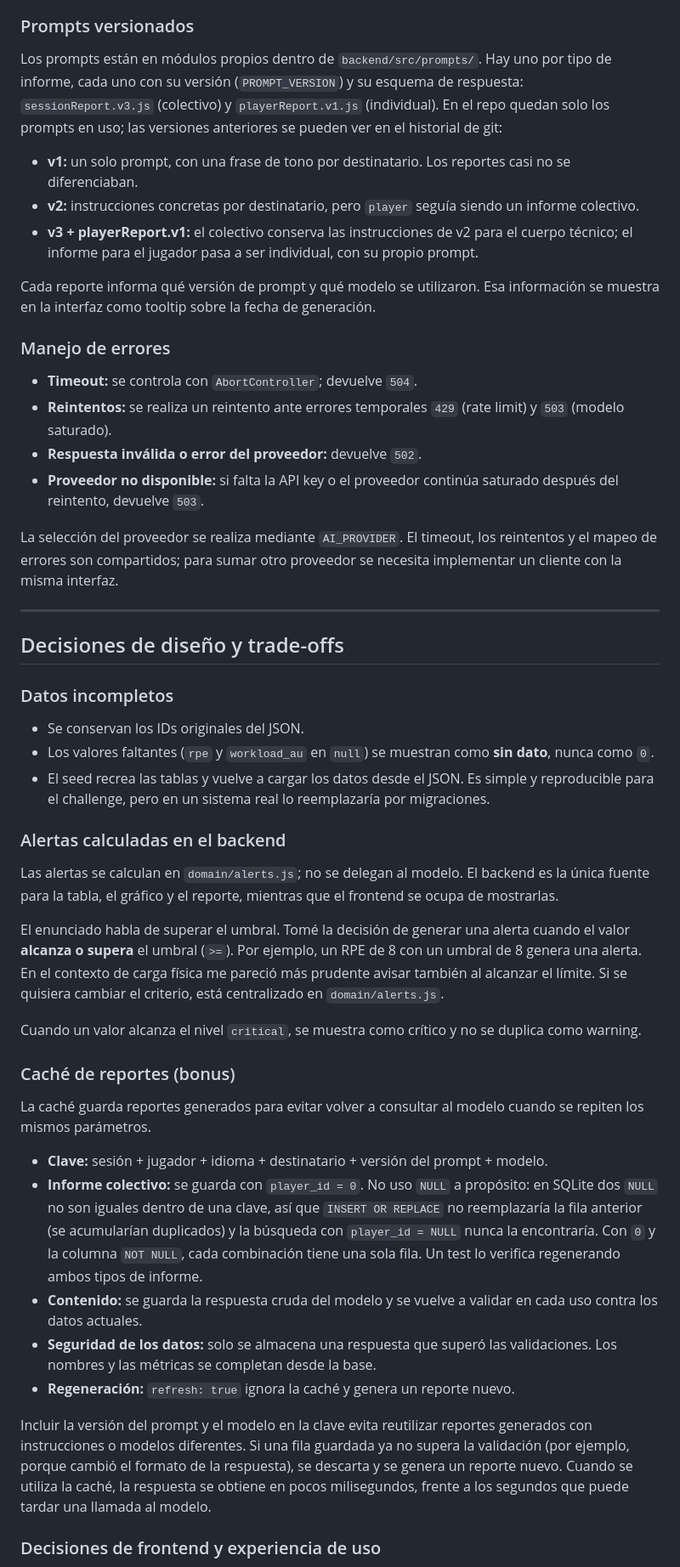
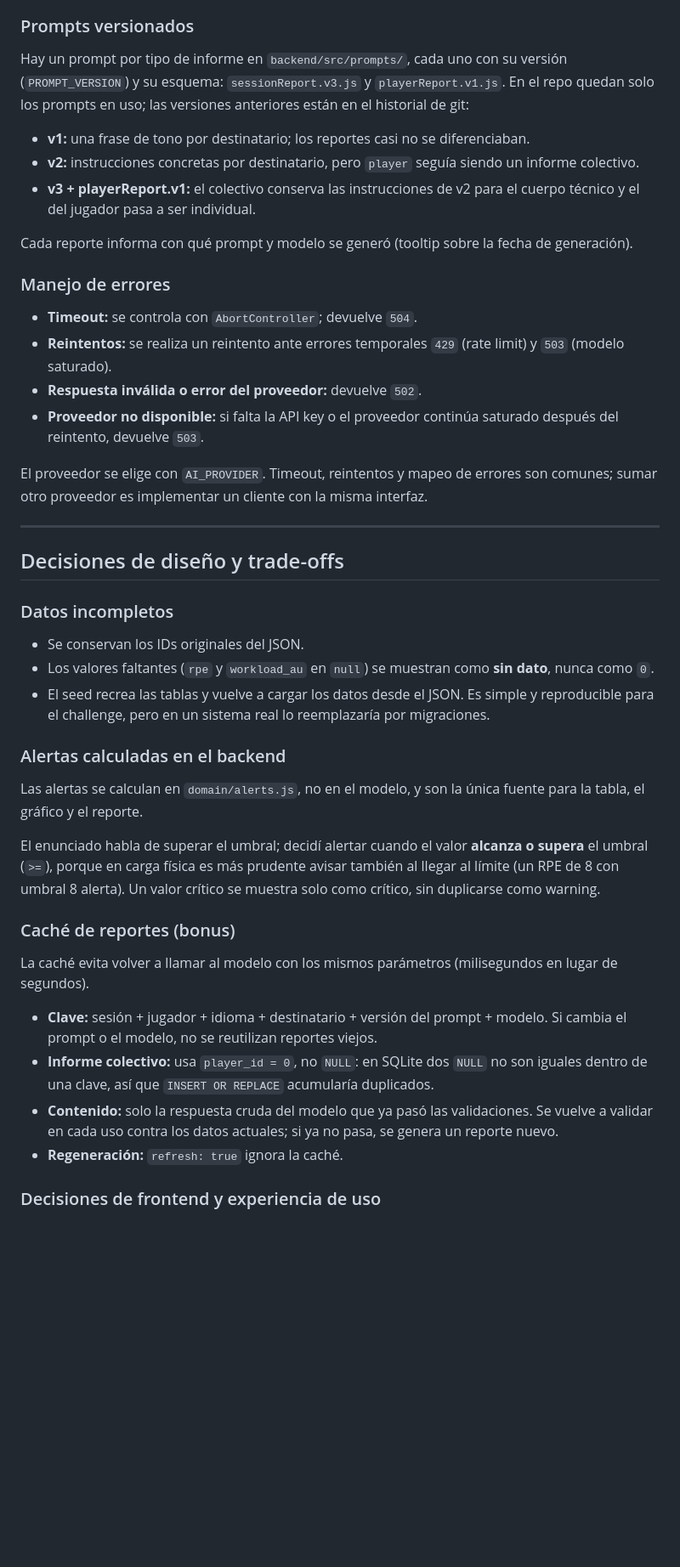
Before and after one commit to mschmidt17/OLIVER-Sports, a Markdown page: README.md, the part around one of its changes. Shown at 85% size. Drawn GitHub-style; blank space fills up the shorter version.

```diff
--- a/README.md
+++ b/README.md
@@ -311,13 +282,13 @@ En el informe individual, además:
 
 ### Prompts versionados
 
-Los prompts están en módulos propios dentro de `backend/src/prompts/`. Hay uno por tipo de informe, cada uno con su versión (`PROMPT_VERSION`) y su esquema de respuesta: `sessionReport.v3.js` (colectivo) y `playerReport.v1.js` (individual). En el repo quedan solo los prompts en uso; las versiones anteriores se pueden ver en el historial de git:
+Hay un prompt por tipo de informe en `backend/src/prompts/`, cada uno con su versión (`PROMPT_VERSION`) y su esquema: `sessionReport.v3.js` y `playerReport.v1.js`. En el repo quedan solo los prompts en uso; las versiones anteriores están en el historial de git:
 
-- **v1:** un solo prompt, con una frase de tono por destinatario. Los reportes casi no se diferenciaban.
+- **v1:** una frase de tono por destinatario; los reportes casi no se diferenciaban.
 - **v2:** instrucciones concretas por destinatario, pero `player` seguía siendo un informe colectivo.
-- **v3 + playerReport.v1:** el colectivo conserva las instrucciones de v2 para el cuerpo técnico; el informe para el jugador pasa a ser individual, con su propio prompt.
+- **v3 + playerReport.v1:** el colectivo conserva las instrucciones de v2 para el cuerpo técnico y el del jugador pasa a ser individual.
 
-Cada reporte informa qué versión de prompt y qué modelo se utilizaron. Esa información se muestra en la interfaz como tooltip sobre la fecha de generación.
+Cada reporte informa con qué prompt y modelo se generó (tooltip sobre la fecha de generación).
 
 ### Manejo de errores
 
@@ -326,7 +297,7 @@ Cada reporte informa qué versión de prompt y qué modelo se utilizaron. Esa in
 - **Respuesta inválida o error del proveedor:** devuelve `502`.
 - **Proveedor no disponible:** si falta la API key o el proveedor continúa saturado después del reintento, devuelve `503`.
 
-La selección del proveedor se realiza mediante `AI_PROVIDER`. El timeout, los reintentos y el mapeo de errores son compartidos; para sumar otro proveedor se necesita implementar un cliente con la misma interfaz.
+El proveedor se elige con `AI_PROVIDER`. Timeout, reintentos y mapeo de errores son comunes; sumar otro proveedor es implementar un cliente con la misma interfaz.
 
 ---
 
@@ -340,23 +311,18 @@ La selección del proveedor se realiza mediante `AI_PROVIDER`. El timeout, los r
 
 ### Alertas calculadas en el backend
 
-Las alertas se calculan en `domain/alerts.js`; no se delegan al modelo. El backend es la única fuente para la tabla, el gráfico y el reporte, mientras que el frontend se ocupa de mostrarlas.
+Las alertas se calculan en `domain/alerts.js`, no en el modelo, y son la única fuente para la tabla, el gráfico y el reporte.
 
-El enunciado habla de superar el umbral. Tomé la decisión de generar una alerta cuando el valor **alcanza o supera** el umbral (`>=`). Por ejemplo, un RPE de 8 con un umbral de 8 genera una alerta. En el contexto de carga física me pareció más prudente avisar también al alcanzar el límite. Si se quisiera cambiar el criterio, está centralizado en `domain/alerts.js`.
-
-Cuando un valor alcanza el nivel `critical`, se muestra como crítico y no se duplica como warning.
+El enunciado habla de superar el umbral; decidí alertar cuando el valor **alcanza o supera** el umbral (`>=`), porque en carga física es más prudente avisar también al llegar al límite (un RPE de 8 con umbral 8 alerta). Un valor crítico se muestra solo como crítico, sin duplicarse como warning.
 
 ### Caché de reportes (bonus)
 
-La caché guarda reportes generados para evitar volver a consultar al modelo cuando se repiten los mismos parámetros.
+La caché evita volver a llamar al modelo con los mismos parámetros (milisegundos en lugar de segundos).
 
-- **Clave:** sesión + jugador + idioma + destinatario + versión del prompt + modelo.
-- **Informe colectivo:** se guarda con `player_id = 0`. No uso `NULL` a propósito: en SQLite dos `NULL` no son iguales dentro de una clave, así que `INSERT OR REPLACE` no reemplazaría la fila anterior (se acumularían duplicados) y la búsqueda con `player_id = NULL` nunca la encontraría. Con `0` y la columna `NOT NULL`, cada combinación tiene una sola fila. Un test lo verifica regenerando ambos tipos de informe.
-- **Contenido:** se guarda la respuesta cruda del modelo y se vuelve a validar en cada uso contra los datos actuales.
-- **Seguridad de los datos:** solo se almacena una respuesta que superó las validaciones. Los nombres y las métricas se completan desde la base.
-- **Regeneración:** `refresh: true` ignora la caché y genera un reporte nuevo.
-
-Incluir la versión del prompt y el modelo en la clave evita reutilizar reportes generados con instrucciones o modelos diferentes. Si una fila guardada ya no supera la validación (por ejemplo, porque cambió el formato de la respuesta), se descarta y se genera un reporte nuevo. Cuando se utiliza la caché, la respuesta se obtiene en pocos milisegundos, frente a los segundos que puede tardar una llamada al modelo.
+- **Clave:** sesión + jugador + idioma + destinatario + versión del prompt + modelo. Si cambia el prompt o el modelo, no se reutilizan reportes viejos.
+- **Informe colectivo:** usa `player_id = 0`, no `NULL`: en SQLite dos `NULL` no son iguales dentro de una clave, así que `INSERT OR REPLACE` acumularía duplicados.
+- **Contenido:** solo la respuesta cruda del modelo que ya pasó las validaciones. Se vuelve a validar en cada uso contra los datos actuales; si ya no pasa, se genera un reporte nuevo.
+- **Regeneración:** `refresh: true` ignora la caché.
 
 ### Decisiones de frontend y experiencia de uso
 
```
Also changed, not shown: other parts of README.md (+44 -56 lines), docs/images/dashboard-grafico-reporte.png (added), docs/images/dashboard-metricas.png (added).
